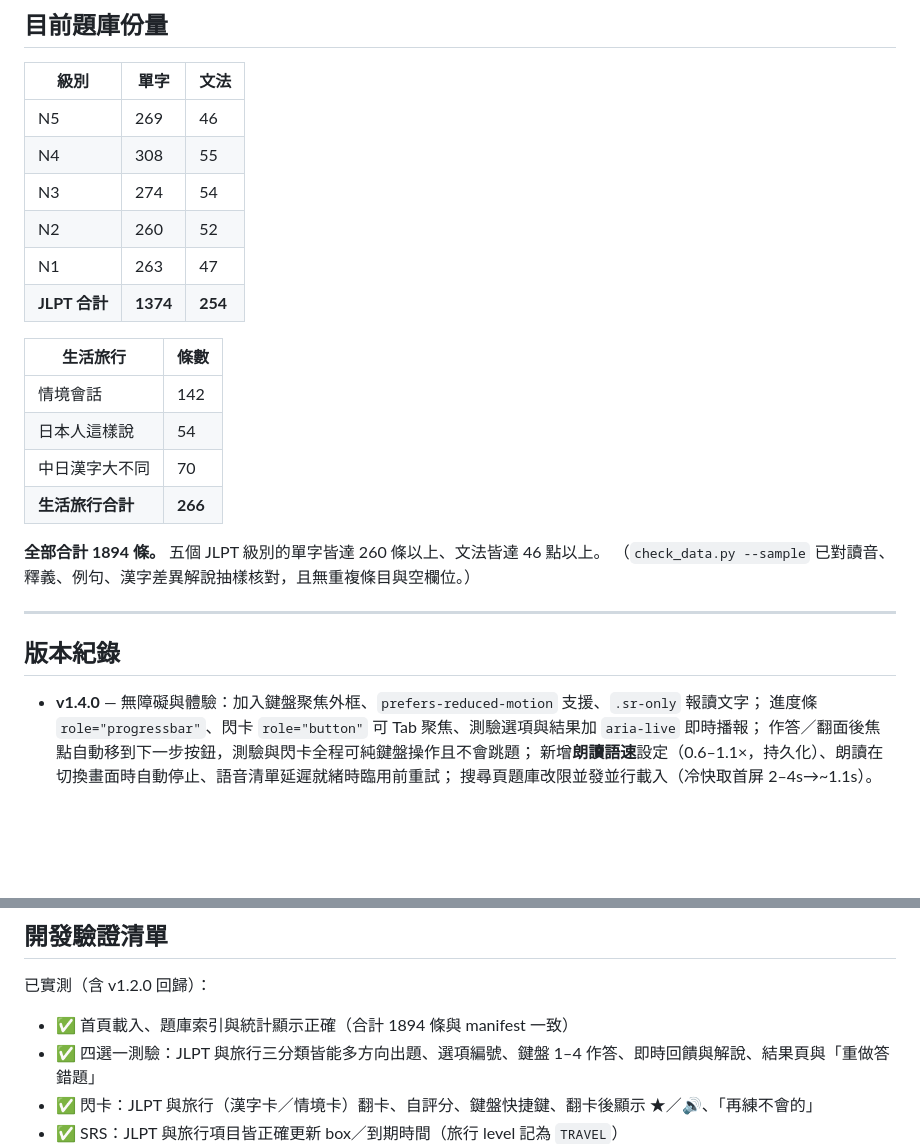
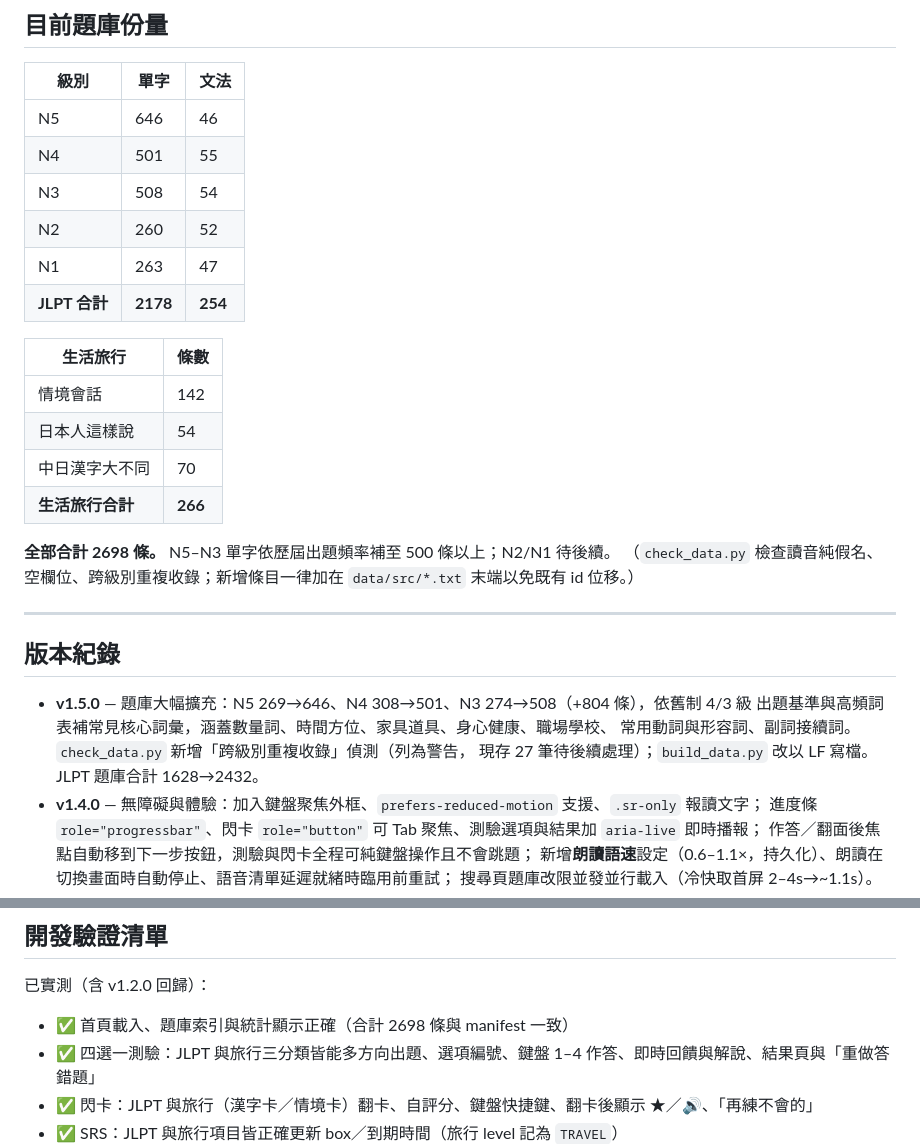
Before and after one commit to yolin0513/jlpt-app, a Markdown page: README.md, 2 parts joined by grey strips. GitHub-like rendering; blank space fills up the shorter version.

Commit message:
README：更新題庫份量表與 v1.5.0 版本紀錄（N5-N3 擴充至 500+）
Co-Authored-By: Claude Sonnet 5 <noreply@anthropic.com>

```diff
--- a/README.md
+++ b/README.md
@@ -249,12 +249,12 @@ python scripts/check_data.py --sample 30   # 另外隨機抽 30 條供人工核
 
 | 級別 | 單字 | 文法 |
 | --- | --- | --- |
-| N5 | 269 | 46 |
-| N4 | 308 | 55 |
-| N3 | 274 | 54 |
+| N5 | 646 | 46 |
+| N4 | 501 | 55 |
+| N3 | 508 | 54 |
 | N2 | 260 | 52 |
 | N1 | 263 | 47 |
-| **JLPT 合計** | **1374** | **254** |
+| **JLPT 合計** | **2178** | **254** |
 
 | 生活旅行 | 條數 |
 | --- | --- |
@@ -263,13 +263,17 @@ python scripts/check_data.py --sample 30   # 另外隨機抽 30 條供人工核
 | 中日漢字大不同 | 70 |
 | **生活旅行合計** | **266** |
 
-**全部合計 1894 條。** 五個 JLPT 級別的單字皆達 260 條以上、文法皆達 46 點以上。
-（`check_data.py --sample` 已對讀音、釋義、例句、漢字差異解說抽樣核對，且無重複條目與空欄位。）
+**全部合計 2698 條。** N5–N3 單字依歷屆出題頻率補至 500 條以上；N2/N1 待後續。
+（`check_data.py` 檢查讀音純假名、空欄位、跨級別重複收錄；新增條目一律加在 `data/src/*.txt` 末端以免既有 id 位移。）
 
 ---
 
 ## 版本紀錄
 
+- **v1.5.0** — 題庫大幅擴充：N5 269→646、N4 308→501、N3 274→508（+804 條），依舊制 4/3 級
+  出題基準與高頻詞表補常見核心詞彙，涵蓋數量詞、時間方位、家具道具、身心健康、職場學校、
+  常用動詞與形容詞、副詞接續詞。`check_data.py` 新增「跨級別重複收錄」偵測（列為警告，
+  現存 27 筆待後續處理）；`build_data.py` 改以 LF 寫檔。JLPT 題庫合計 1628→2432。
 - **v1.4.0** — 無障礙與體驗：加入鍵盤聚焦外框、`prefers-reduced-motion` 支援、`.sr-only` 報讀文字；
   進度條 `role="progressbar"`、閃卡 `role="button"` 可 Tab 聚焦、測驗選項與結果加 `aria-live` 即時播報；
   作答／翻面後焦點自動移到下一步按鈕，測驗與閃卡全程可純鍵盤操作且不會跳題；
@@ -289,7 +293,7 @@ python scripts/check_data.py --sample 30   # 另外隨機抽 30 條供人工核
 
 已實測（含 v1.2.0 回歸）：
 
-- ✅ 首頁載入、題庫索引與統計顯示正確（合計 1894 條與 manifest 一致）
+- ✅ 首頁載入、題庫索引與統計顯示正確（合計 2698 條與 manifest 一致）
 - ✅ 四選一測驗：JLPT 與旅行三分類皆能多方向出題、選項編號、鍵盤 1–4 作答、即時回饋與解說、結果頁與「重做答錯題」
 - ✅ 閃卡：JLPT 與旅行（漢字卡／情境卡）翻卡、自評分、鍵盤快捷鍵、翻卡後顯示 ★／🔊、「再練不會的」
 - ✅ SRS：JLPT 與旅行項目皆正確更新 box／到期時間（旅行 level 記為 `TRAVEL`）
```
